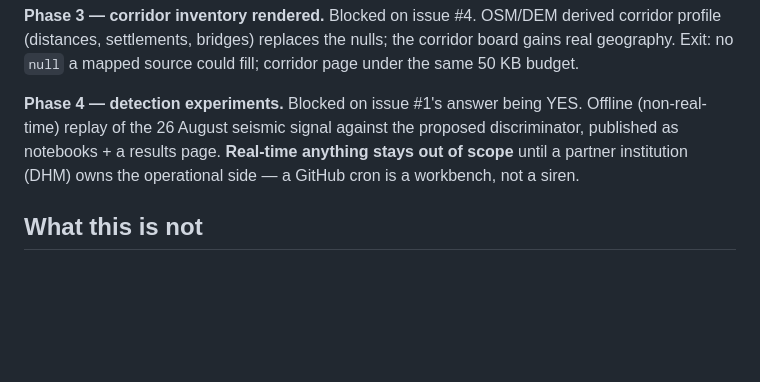
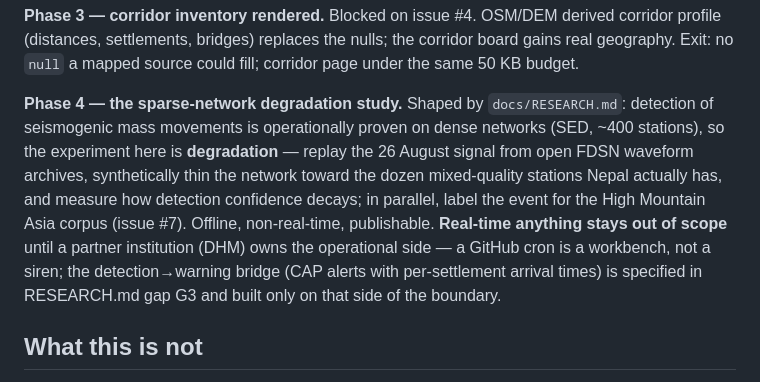
Before and after one commit to 8h45k4r/Himalayashield, a Markdown page: docs/PLAN.md, the part around the change. Rendered like a GitHub page; blank space fills up the shorter version.

```diff
--- a/docs/PLAN.md
+++ b/docs/PLAN.md
@@ -85,11 +85,18 @@ derived corridor profile (distances, settlements, bridges) replaces the
 nulls; the corridor board gains real geography. Exit: no `null` a mapped
 source could fill; corridor page under the same 50 KB budget.
 
-**Phase 4 — detection experiments.** Blocked on issue #1's answer being YES.
-Offline (non-real-time) replay of the 26 August seismic signal against the
-proposed discriminator, published as notebooks + a results page. **Real-time
-anything stays out of scope** until a partner institution (DHM) owns the
-operational side — a GitHub cron is a workbench, not a siren.
+**Phase 4 — the sparse-network degradation study.** Shaped by
+`docs/RESEARCH.md`: detection of seismogenic mass movements is operationally
+proven on dense networks (SED, ~400 stations), so the experiment here is
+**degradation** — replay the 26 August signal from open FDSN waveform
+archives, synthetically thin the network toward the dozen mixed-quality
+stations Nepal actually has, and measure how detection confidence decays;
+in parallel, label the event for the High Mountain Asia corpus (issue #7).
+Offline, non-real-time, publishable. **Real-time anything stays out of
+scope** until a partner institution (DHM) owns the operational side — a
+GitHub cron is a workbench, not a siren; the detection→warning bridge (CAP
+alerts with per-settlement arrival times) is specified in RESEARCH.md gap
+G3 and built only on that side of the boundary.
 
 ## What this is not
 
```
Also changed, not shown: README.md (+2 -0 lines), docs/RESEARCH.md (added, +62 -0 lines).
